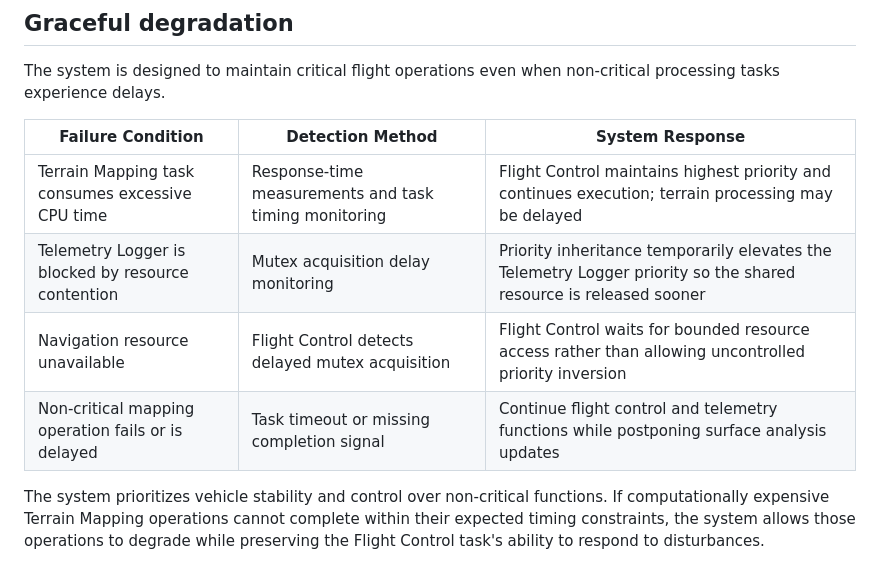
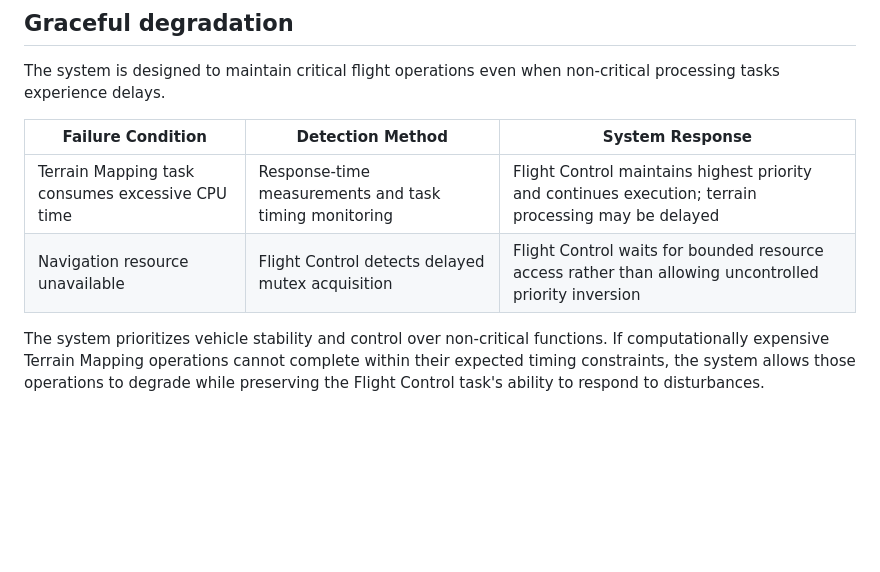
Before and after one commit to ken-abel/RTS-2026, a Markdown page: README.md, the part around the change. Rendered like a GitHub page; blank space fills up the shorter version.

```diff
--- a/README.md
+++ b/README.md
@@ -51,9 +51,7 @@ non-critical processing tasks experience delays.
 | Failure Condition | Detection Method | System Response |
 |-------------------|------------------|-----------------|
 | Terrain Mapping task consumes excessive CPU time | Response-time measurements and task timing monitoring | Flight Control maintains highest priority and continues execution; terrain processing may be delayed |
-| Telemetry Logger is blocked by resource contention | Mutex acquisition delay monitoring | Priority inheritance temporarily elevates the Telemetry Logger priority so the shared resource is released sooner |
 | Navigation resource unavailable | Flight Control detects delayed mutex acquisition | Flight Control waits for bounded resource access rather than allowing uncontrolled priority inversion |
-| Non-critical mapping operation fails or is delayed | Task timeout or missing completion signal | Continue flight control and telemetry functions while postponing surface analysis updates |
 
 The system prioritizes vehicle stability and control over non-critical
 functions. If computationally expensive Terrain Mapping operations cannot
```
